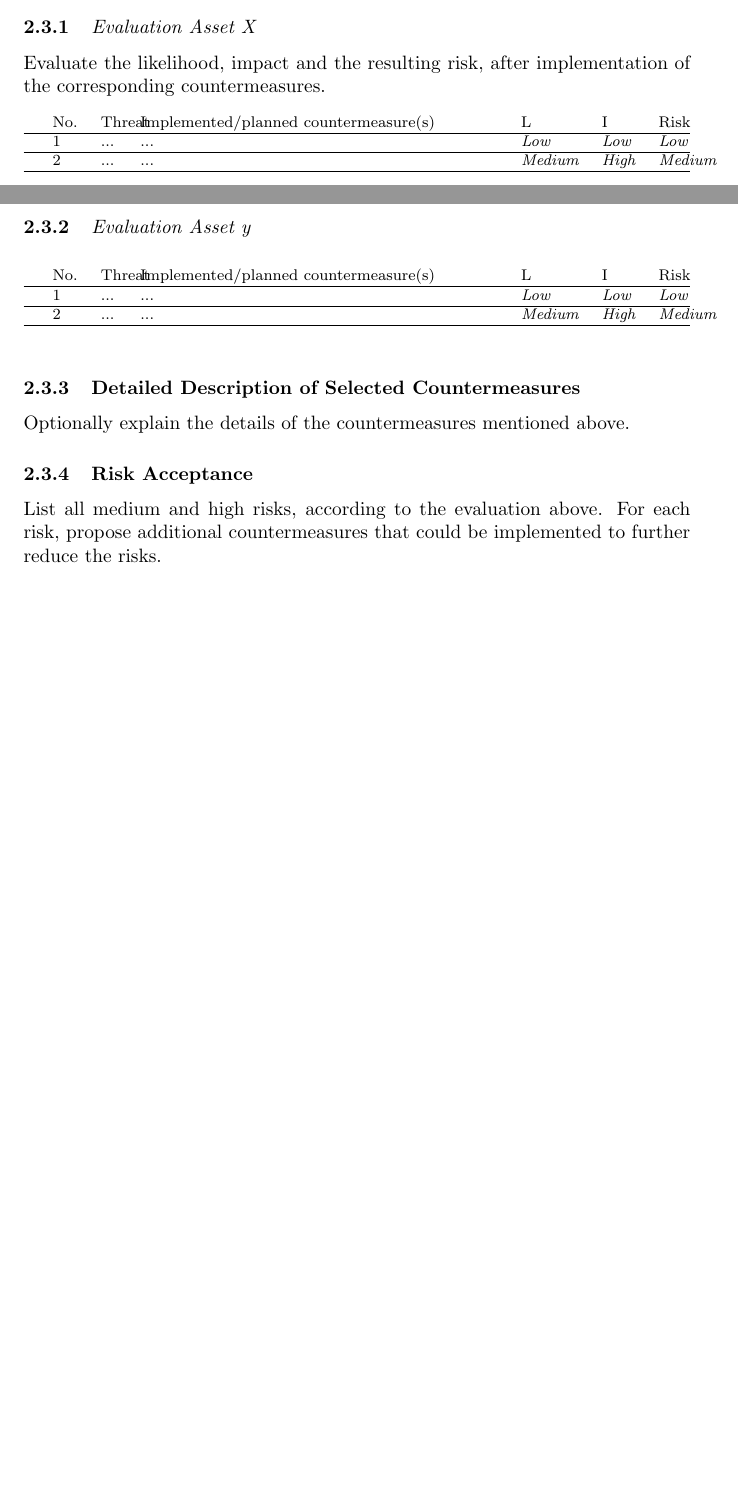
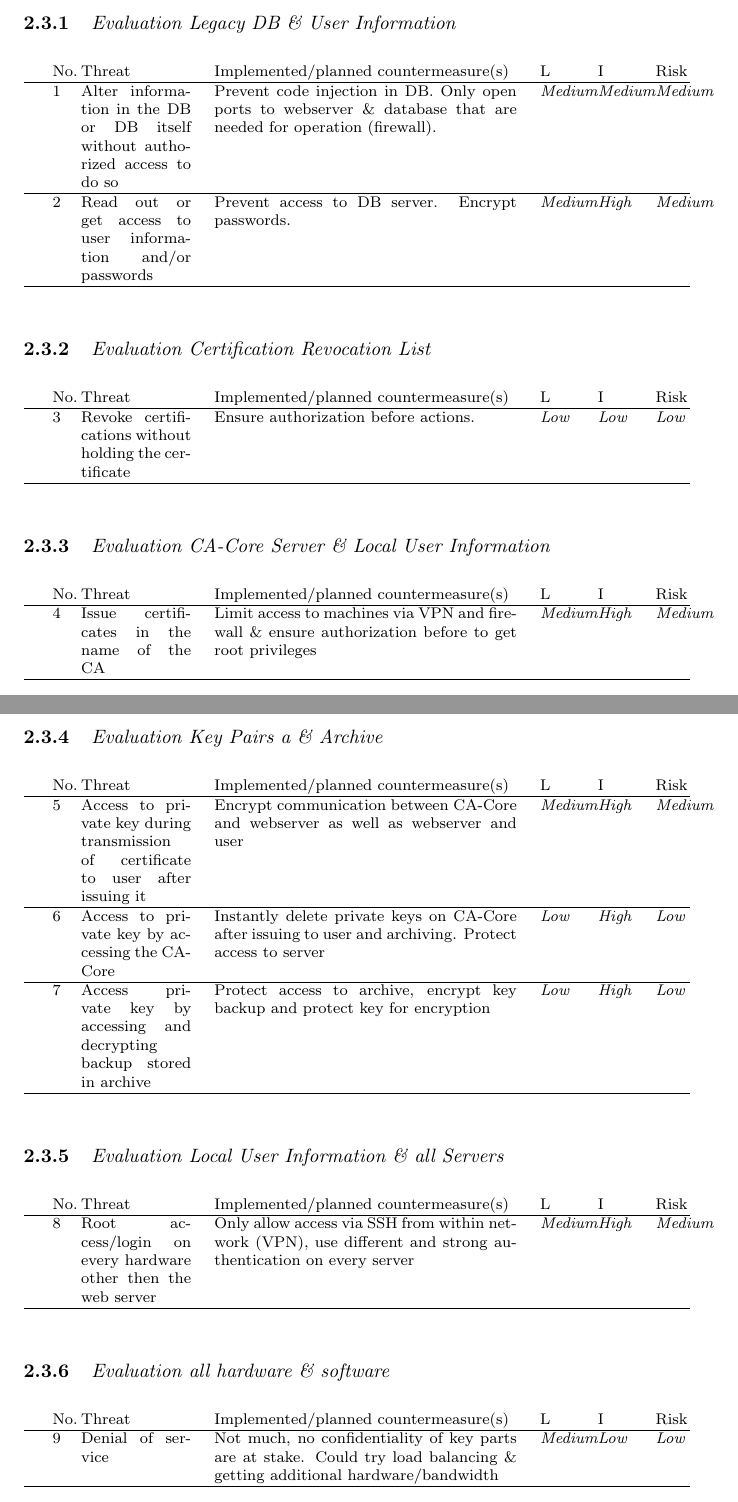
Before and after one commit to KarlKode/AppliedLabProject, a LaTeX document (systemdescription.tex): two parts of pages 8 and 9 of 9 before the commit and two parts of pages 10 and 11 of 12 after it, joined at a grey line, cut at the place of the change, the shorter picture padded with empty space. Compiled offline with pdfLaTeX.

Commit message:
added Risks

```diff
--- a/systemdescription.tex
+++ b/systemdescription.tex
@@ -282,42 +282,121 @@ The threat source lacks motivation or capabilities to exploit a given vulnerabil
 \end{tabular}
 \end{center}
 
-\subsubsection{{\it Evaluation Asset X}}
+\subsubsection{{\it Evaluation Legacy DB \& User Information}}
 
-Evaluate the likelihood, impact and the resulting risk,  after implementation of the corresponding countermeasures.
+%Evaluate the likelihood, impact and the resulting risk,  after implementation of the corresponding countermeasures.
 
 \begin{footnotesize}
-\begin{prettytablex}{lXp{6.5cm}lll}
+\begin{prettytablex}{p{0.1cm}p{2cm}p{5.5cm}XXX}
 No. & Threat & Implemented/planned countermeasure(s) & L & I & Risk \\
 \hline
-1 & ... & ... & {\it Low} & {\it Low} & {\it Low} \\
+1 &
+Alter information in the DB or DB itself without authorized access to do so
+ &
+Prevent code injection in DB. Only open ports to webserver \& database that are needed for operation (firewall).
+  & {\it Medium} & {\it Medium} & {\it Medium} \\
 \hline
-2 & ... & ...& {\it Medium} & {\it High} & {\it Medium} \\
+2 &
+Read out or get access to user information and/or passwords
+ &
+Prevent access to DB server. Encrypt passwords.
+ & {\it Medium} & {\it High} & {\it Medium} \\
+\hline
+%2 & ... & ...& {\it ...} & {\it ...} & {\it ...} \\
+%\hline
+\end{prettytablex}
+\end{footnotesize}
+
+
+
+\subsubsection{{\it Evaluation Certification Revocation List}}
+
+\begin{footnotesize}
+\begin{prettytablex}{p{0.1cm}p{2cm}p{5.5cm}XXX}
+No. & Threat & Implemented/planned countermeasure(s) & L & I & Risk \\
+\hline
+3 &
+Revoke certifications without holding the certificate
+ &
+Ensure authorization before actions.
+  & {\it Low} & {\it Low} & {\it Low} \\
+\hline
+\end{prettytablex}
+\end{footnotesize}
+
+\subsubsection{{\it Evaluation CA-Core Server \& Local User Information}}
+
+\begin{footnotesize}
+\begin{prettytablex}{p{0.1cm}p{2cm}p{5.5cm}XXX}
+No. & Threat & Implemented/planned countermeasure(s) & L & I & Risk \\
+\hline
+4 &
+Issue certificates in the name of the CA
+ &
+Limit access to machines via VPN and firewall \& ensure authorization before to get root privileges
+  & {\it Medium} & {\it High} & {\it Medium} \\
+\hline
+\end{prettytablex}
+\end{footnotesize}
+
+\subsubsection{{\it Evaluation Key Pairs a \& Archive}}
+
+\begin{footnotesize}
+\begin{prettytablex}{p{0.1cm}p{2cm}p{5.5cm}XXX}
+No. & Threat & Implemented/planned countermeasure(s) & L & I & Risk \\
+\hline
+5 &
+Access to private key during transmission of certificate to user after issuing it
+ &
+Encrypt communication between CA-Core and webserver as well as webserver and user
+  & {\it Medium} & {\it High} & {\it Medium} \\
+\hline
+6 &
+Access to private key by accessing the CA-Core
+ &
+Instantly delete private keys on CA-Core after issuing to user and archiving. Protect access to server
+ & {\it Low} & {\it High} & {\it Low} \\
+\hline
+7 &
+Access private key by accessing and decrypting backup stored in archive
+ &
+Protect access to archive, encrypt key backup and protect key for encryption
+  & {\it Low} & {\it High} & {\it Low} \\
+\hline
+\end{prettytablex}
+\end{footnotesize}
+
+\subsubsection{{\it Evaluation Local User Information \& all Servers}}
+
+\begin{footnotesize}
+\begin{prettytablex}{p{0.1cm}p{2cm}p{5.5cm}XXX}
+No. & Threat & Implemented/planned countermeasure(s) & L & I & Risk \\
+\hline
+8 &
+Root access/login on every hardware other then the web server
+ &
+Only allow access via SSH from within network (VPN), use different and strong authentication on every server
+  & {\it Medium} & {\it High} & {\it Medium} \\
+\hline
+\end{prettytablex}
+\end{footnotesize}
+
+\subsubsection{{\it Evaluation all hardware \& software}}
+
+\begin{footnotesize}
+\begin{prettytablex}{p{0.1cm}p{2cm}p{5.5cm}XXX}
+No. & Threat & Implemented/planned countermeasure(s) & L & I & Risk \\
+\hline
+9 &
+Denial of service
+ &
+Not much, no confidentiality of key parts are at stake. Could try load balancing \& getting additional hardware/bandwidth
+  & {\it Medium} & {\it Low} & {\it Low} \\
 \hline
 \end{prettytablex}
 \end{footnotesize}
 
 
 
-\subsubsection{{\it Evaluation Asset y}}
-
-\begin{footnotesize}
-\begin{prettytablex}{lXp{6.5cm}lll}
-No. & Threat & Implemented/planned countermeasure(s) & L & I & Risk \\
-\hline
-1 & ... & ... & {\it Low} & {\it Low} & {\it Low} \\
-\hline
-2 & ... & ...& {\it Medium} & {\it High} & {\it Medium} \\
-\hline
-\end{prettytablex}
-\end{footnotesize}
-
-\subsubsection{Detailed Description of Selected Countermeasures}
-
-Optionally explain the details of the countermeasures mentioned above.
-
-
-
 \subsubsection{Risk Acceptance}
 
-List all medium and high risks, according to the evaluation above. For each risk, propose additional countermeasures that could be implemented to further reduce the risks.
```
Also changed, not shown: systemdescription.tex (15 more changed lines).
